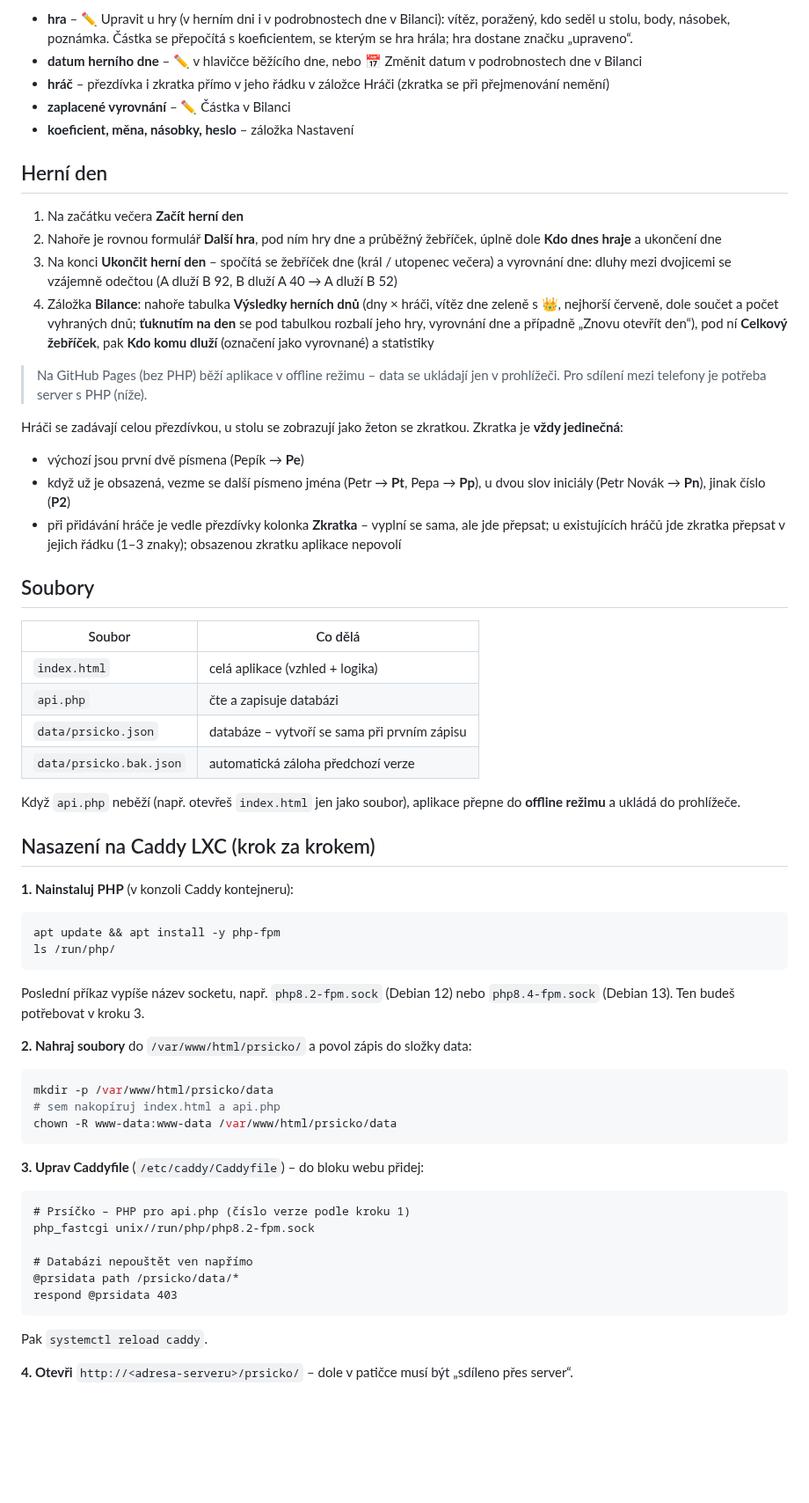
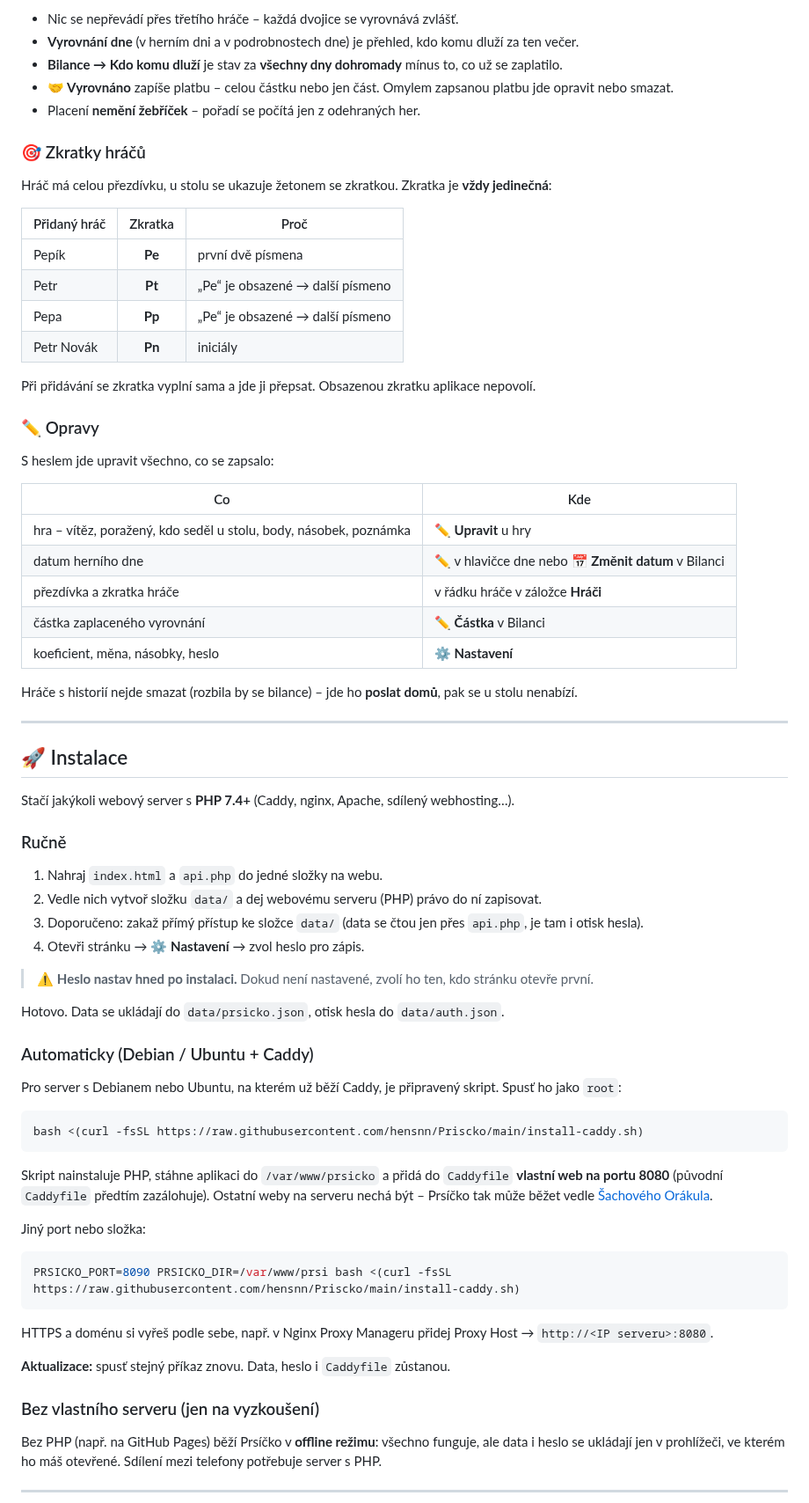
Before and after one commit to hensnn/Priscko, a Markdown page: README.md, the part around one of its changes. Shown at 88% size. Rendered like a GitHub page; blank space fills up the shorter version.

````diff
--- a/README.md
+++ b/README.md
@@ -31,68 +63,77 @@ Upravit jde všechno, co se zapsalo:
 
-- **hra** – ✏️ Upravit u hry (v herním dni i v podrobnostech dne v Bilanci): vítěz, poražený, kdo seděl u stolu, body, násobek, poznámka. Částka se přepočítá s koeficientem, se kterým se hra hrála; hra dostane značku „upraveno“.
-- **datum herního dne** – ✏️ v hlavičce běžícího dne, nebo 📅 Změnit datum v podrobnostech dne v Bilanci
-- **hráč** – přezdívka i zkratka přímo v jeho řádku v záložce Hráči (zkratka se při přejmenování nemění)
-- **zaplacené vyrovnání** – ✏️ Částka v Bilanci
-- **koeficient, měna, násobky, heslo** – záložka Nastavení
+- Nic se nepřevádí přes třetího hráče – každá dvojice se vyrovnává zvlášť.
+- **Vyrovnání dne** (v herním dni a v podrobnostech dne) je přehled, kdo komu dluží za ten večer.
+- **Bilance → Kdo komu dluží** je stav za **všechny dny dohromady** mínus to, co už se zaplatilo.
+- **🤝 Vyrovnáno** zapíše platbu – celou částku nebo jen část. Omylem zapsanou platbu jde opravit nebo smazat.
+- Placení **nemění žebříček** – pořadí se počítá jen z odehraných her.
 
-## Herní den
+### 🎯 Zkratky hráčů
 
-1. Na začátku večera **Začít herní den**
-2. Nahoře je rovnou formulář **Další hra**, pod ním hry dne a průběžný žebříček, úplně dole **Kdo dnes hraje** a ukončení dne
-3. Na konci **Ukončit herní den** – spočítá se žebříček dne (král / utopenec večera) a vyrovnání dne: dluhy mezi dvojicemi se vzájemně odečtou (A dluží B 92, B dluží A 40 → A dluží B 52)
-4. Záložka **Bilance**: nahoře tabulka **Výsledky herních dnů** (dny × hráči, vítěz dne zeleně s 👑, nejhorší červeně, dole součet a počet vyhraných dnů; **ťuknutím na den** se pod tabulkou rozbalí jeho hry, vyrovnání dne a případně „Znovu otevřít den“), pod ní **Celkový žebříček**, pak **Kdo komu dluží** (označení jako vyrovnané) a statistiky
+Hráč má celou přezdívku, u stolu se ukazuje žetonem se zkratkou. Zkratka je **vždy jedinečná**:
 
+| Přidaný hráč | Zkratka | Proč |
+|---|:---:|---|
+| Pepík | **Pe** | první dvě písmena |
+| Petr | **Pt** | „Pe“ je obsazené → další písmeno |
+| Pepa | **Pp** | „Pe“ je obsazené → další písmeno |
+| Petr Novák | **Pn** | iniciály |
 
-> Na GitHub Pages (bez PHP) běží aplikace v offline režimu – data se ukládají jen v prohlížeči. Pro sdílení mezi telefony je potřeba server s PHP (níže).
+Při přidávání se zkratka vyplní sama a jde ji přepsat. Obsazenou zkratku aplikace nepovolí.
 
-Hráči se zadávají celou přezdívkou, u stolu se zobrazují jako žeton se zkratkou. Zkratka je **vždy jedinečná**:
+### ✏️ Opravy
 
-- výchozí jsou první dvě písmena (Pepík → **Pe**)
-- když už je obsazená, vezme se další písmeno jména (Petr → **Pt**, Pepa → **Pp**), u dvou slov iniciály (Petr Novák → **Pn**), jinak číslo (**P2**)
-- při přidávání hráče je vedle přezdívky kolonka **Zkratka** – vyplní se sama, ale jde přepsat; u existujících hráčů jde zkratka přepsat v jejich řádku (1–3 znaky); obsazenou zkratku aplikace nepovolí
+S heslem jde upravit všechno, co se zapsalo:
 
-## Soubory
+| Co | Kde |
+|---|---|
+| hra – vítěz, poražený, kdo seděl u stolu, body, násobek, poznámka | **✏️ Upravit** u hry |
+| datum herního dne | ✏️ v hlavičce dne nebo **📅 Změnit datum** v Bilanci |
+| přezdívka a zkratka hráče | v řádku hráče v záložce **Hráči** |
+| částka zaplaceného vyrovnání | **✏️ Částka** v Bilanci |
+| koeficient, měna, násobky, heslo | **⚙️ Nastavení** |
 
-| Soubor | Co dělá |
-|---|---|
-| `index.html` | celá aplikace (vzhled + logika) |
-| `api.php` | čte a zapisuje databázi |
-| `data/prsicko.json` | databáze – vytvoří se sama při prvním zápisu |
-| `data/prsicko.bak.json` | automatická záloha předchozí verze |
+Hráče s historií nejde smazat (rozbila by se bilance) – jde ho **poslat domů**, pak se u stolu nenabízí.
 
-Když `api.php` neběží (např. otevřeš `index.html` jen jako soubor), aplikace přepne do **offline režimu** a ukládá do prohlížeče.
+---
 
-## Nasazení na Caddy LXC (krok za krokem)
+## 🚀 Instalace
 
-**1. Nainstaluj PHP** (v konzoli Caddy kontejneru):
+Stačí jakýkoli webový server s **PHP 7.4+** (Caddy, nginx, Apache, sdílený webhosting…).
+
+### Ručně
+
+1. Nahraj `index.html` a `api.php` do jedné složky na webu.
+2. Vedle nich vytvoř složku `data/` a dej webovému serveru (PHP) právo do ní zapisovat.
+3. Doporučeno: zakaž přímý přístup ke složce `data/` (data se čtou jen přes `api.php`, je tam i otisk hesla).
+4. Otevři stránku → **⚙️ Nastavení** → zvol heslo pro zápis.
+
+> ⚠️ **Heslo nastav hned po instalaci.** Dokud není nastavené, zvolí ho ten, kdo stránku otevře první.
+
+Hotovo. Data se ukládají do `data/prsicko.json`, otisk hesla do `data/auth.json`.
+
+### Automaticky (Debian / Ubuntu + Caddy)
+
+Pro server s Debianem nebo Ubuntu, na kterém už běží Caddy, je připravený skript. Spusť ho jako `root`:
 
 ```bash
-apt update && apt install -y php-fpm
-ls /run/php/
+bash <(curl -fsSL https://raw.githubusercontent.com/hensnn/Priscko/main/install-caddy.sh)
 ```
 
-Poslední příkaz vypíše název socketu, např. `php8.2-fpm.sock` (Debian 12) nebo `php8.4-fpm.sock` (Debian 13). Ten budeš potřebovat v kroku 3.
+Skript nainstaluje PHP, stáhne aplikaci do `/var/www/prsicko` a přidá do `Caddyfile` **vlastní web na portu 8080** (původní `Caddyfile` předtím zazálohuje). Ostatní weby na serveru nechá být – Prsíčko tak může běžet vedle [Šachového Orákula](https://github.com/hensnn/sachove-orakulum).
 
-**2. Nahraj soubory** do `/var/www/html/prsicko/` a povol zápis do složky data:
+Jiný port nebo složka:
 
 ```bash
-mkdir -p /var/www/html/prsicko/data
-# sem nakopíruj index.html a api.php
-chown -R www-data:www-data /var/www/html/prsicko/data
+PRSICKO_PORT=8090 PRSICKO_DIR=/var/www/prsi bash <(curl -fsSL https://raw.githubusercontent.com/hensnn/Priscko/main/install-caddy.sh)
 ```
 
-**3. Uprav Caddyfile** (`/etc/caddy/Caddyfile`) – do bloku webu přidej:
+HTTPS a doménu si vyřeš podle sebe, např. v Nginx Proxy Manageru přidej Proxy Host → `http://<IP serveru>:8080`.
 
-```
-# Prsíčko – PHP pro api.php (číslo verze podle kroku 1)
-php_fastcgi unix//run/php/php8.2-fpm.sock
+**Aktualizace:** spusť stejný příkaz znovu. Data, heslo i `Caddyfile` zůstanou.
 
-# Databázi nepouštět ven napřímo
-@prsidata path /prsicko/data/*
-respond @prsidata 403
-```
+### Bez vlastního serveru (jen na vyzkoušení)
 
-Pak `systemctl reload caddy`.
+Bez PHP (např. na GitHub Pages) běží Prsíčko v **offline režimu**: všechno funguje, ale data i heslo se ukládají jen v prohlížeči, ve kterém ho máš otevřené. Sdílení mezi telefony potřebuje server s PHP.
 
-**4. Otevři** `http://<adresa-serveru>/prsicko/` – dole v patičce musí být „sdíleno přes server“.
+---
 
````
Also changed, not shown: other parts of README.md (+67 -19 lines), docs/nahled.png (added), 1 other file.
